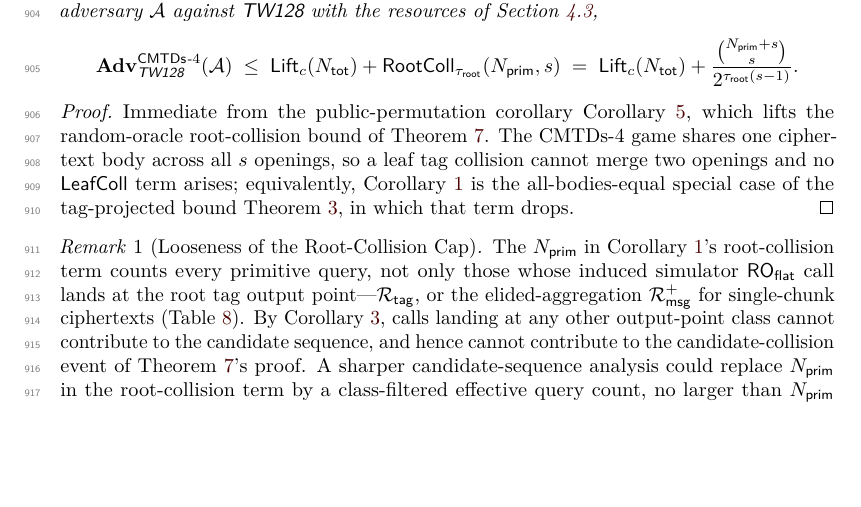
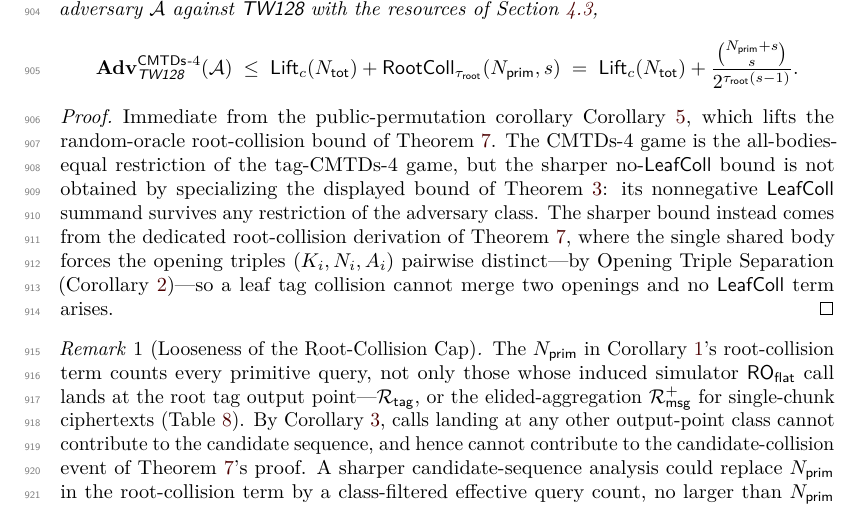
Before and after one commit to codahale/treewrap, a LaTeX document (paper/main.tex, which reads paper/sections/05-main-results.tex): part of page 24 of 68, cut so that both start at the same text, the shorter picture padded with empty space. Compiled offline with pdfLaTeX.

Commit message:
Relocate the source of the CMTDs-4 no-leaf-collision bound
The CMTDs-4 committing-security corollary proof claimed its sharper
bound followed by specializing the tag-projected theorem to equal
ciphertext bodies, "in which that [leaf-collision] term drops." But the
displayed tag-projected bound carries a nonnegative leaf-collision
summand that survives any restriction of the adversary class, so the
sharper bound is not a specialization of it.

State instead that CMTDs-4 is the all-bodies-equal restriction of the
tag-CMTDs-4 game, but the no-leaf-collision bound comes from the
dedicated root-collision derivation, where the single shared body forces
the opening triples pairwise distinct via Opening Triple Separation, so a
leaf tag collision cannot merge two openings.

```diff
--- a/paper/sections/05-main-results.tex
+++ b/paper/sections/05-main-results.tex
@@ -195,11 +195,15 @@ adversary $\mathcal{A}$ against \TW{} with the resources of
 \begin{proof}
 Immediate from the public-permutation corollary \Cref{cor:cmtds4-pp},
 which lifts the random-oracle root-collision bound of
-\Cref{thm:cmtds4-ro}. The CMTDs-4 game shares one ciphertext body across
-all $s$ openings, so a leaf tag collision cannot merge two openings and
-no $\LeafColl$ term arises; equivalently, \Cref{cor:cmtds4} is the
-all-bodies-equal special case of the tag-projected bound
-\Cref{thm:tag-cmtds4}, in which that term drops.
+\Cref{thm:cmtds4-ro}. The CMTDs-4 game is the all-bodies-equal restriction of the
+tag-CMTDs-4 game, but the sharper no-$\LeafColl$ bound is not obtained by
+specializing the displayed bound of \Cref{thm:tag-cmtds4}: its
+nonnegative $\LeafColl$ summand survives any restriction of the adversary
+class. The sharper bound instead comes from the dedicated root-collision
+derivation of \Cref{thm:cmtds4-ro}, where the single shared body forces
+the opening triples $(K_i,N_i,A_i)$ pairwise distinct---by Opening Triple
+Separation (\Cref{cor:triple-sep})---so a leaf tag collision cannot merge
+two openings and no $\LeafColl$ term arises.
 \end{proof}
 
 \begin{remark}[Looseness of the Root-Collision Cap]
```
